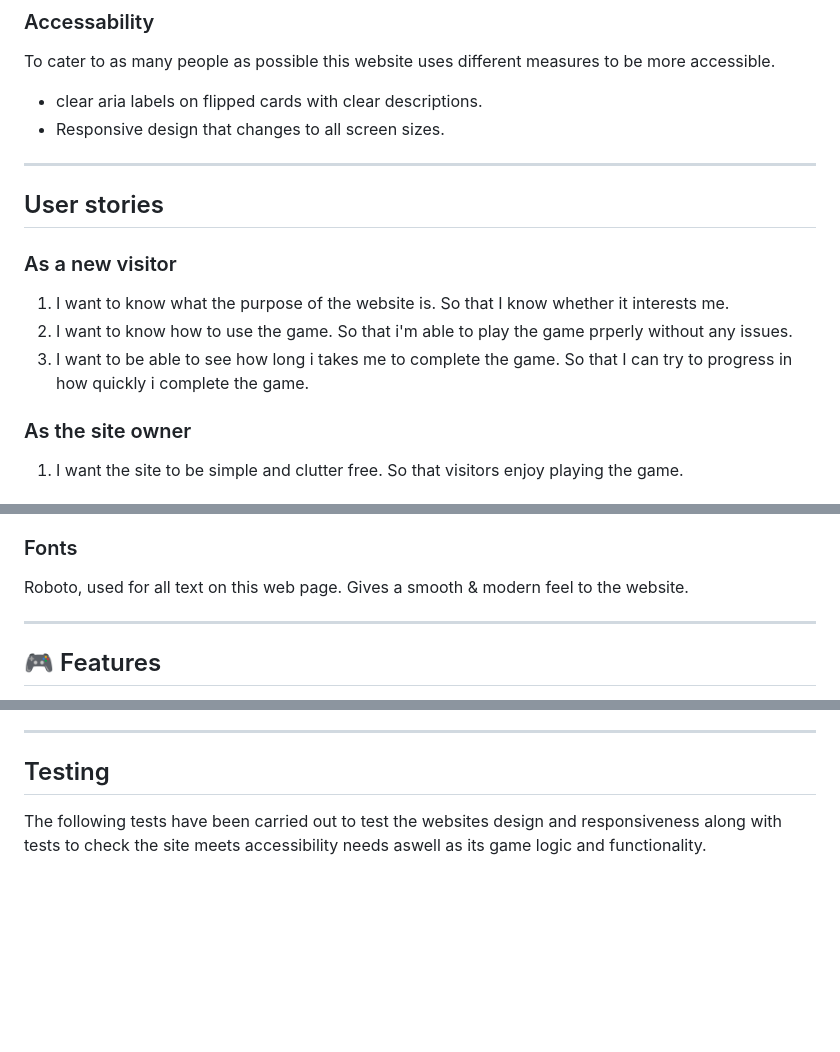
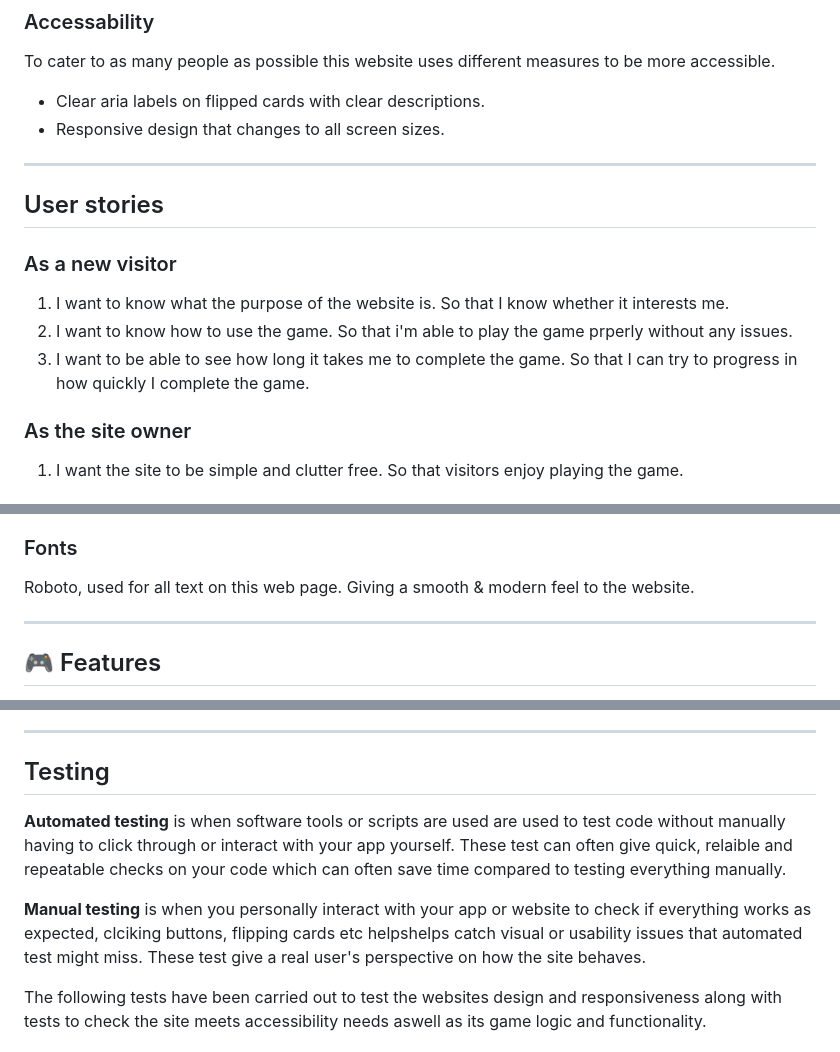
Before and after one commit to Luqmaan-io/memory-card-game, a Markdown page: README.md, 3 parts joined by grey strips. Rendered like a GitHub page; blank space fills up the shorter version.

```diff
--- a/README.md
+++ b/README.md
@@ -19,7 +21,7 @@ The memmory card game was developed with following functionality and design aspe
 
 ### Accessability
 To cater to as many people as possible this website uses different measures to be more accessible.
-- clear aria labels on flipped cards with clear descriptions.
+- Clear aria labels on flipped cards with clear descriptions.
 - Responsive design that changes to all screen sizes.
 
 ---
@@ -28,7 +30,7 @@ To cater to as many people as possible this website uses different measures to b
 ### As a new visitor
 1. I want to know what the purpose of the website is. So that I know whether it interests me.
 2. I want to know how to use the game. So that i'm able to play the game prperly without any issues.
-3. I want to be able to see how long i takes me to complete the game. So that I can try to progress in how quickly i complete the game.
+3. I want to be able to see how long it takes me to complete the game. So that I can try to progress in how quickly I complete the game.
 
 ### As the site owner
 1. I want the site to be simple and clutter free. So that visitors enjoy playing the game.
@@ -48,7 +50,7 @@ The following colours have been chosen woth accessibility in mind. these colour
 - Light grey, (#f8f8f8), Card colour.
 
 ### Fonts
-Roboto, used for all text on this web page. Gives a smooth & modern feel to the website.
+Roboto, used for all text on this web page. Giving a smooth & modern feel to the website.
 
 ---
 
@@ -69,6 +71,10 @@ Roboto, used for all text on this web page. Gives a smooth & modern feel to the
 ---
 
 ## Testing
+
+**Automated testing** is when software tools or scripts are used are used to test code without manually having to click through or interact with your app yourself. These test can often give quick, relaible and repeatable checks on your code which can often save time compared to testing everything manually.
+
+**Manual testing** is when you personally interact with your app or website to check if everything works as expected, clciking buttons, flipping cards etc helpshelps catch visual or usability issues that automated test might miss. These test give a real user's perspective on how the site behaves.
 
 The following tests have been carried out to test the websites design and responsiveness along with tests to check the site meets accessibility needs aswell as its game logic and functionality.
 
```
Also changed, not shown: other parts of README.md (+16 -3 lines).
